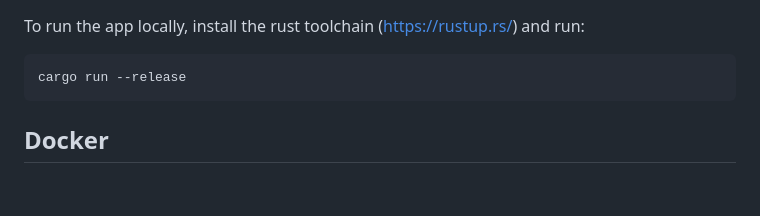
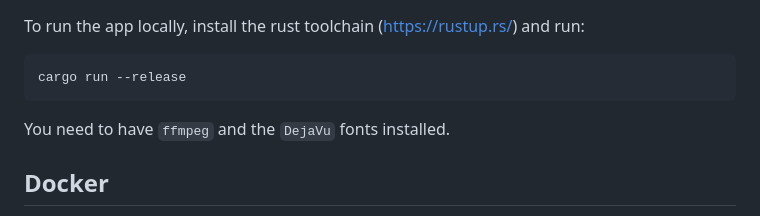
Before and after one commit to paveyry/mediaserver-clipper, a Markdown page: README.md, the part around the change. GitHub-like rendering; blank space fills up the shorter version.

Commit message:
repo: readme: add note about dependencies

```diff
--- a/README.md
+++ b/README.md
@@ -49,6 +49,8 @@ Running from source
 To run the app locally, install the rust toolchain (https://rustup.rs/) and run:
 
     cargo run --release
+
+You need to have `ffmpeg` and the `DejaVu` fonts installed.
 
 Docker
 ------
```
